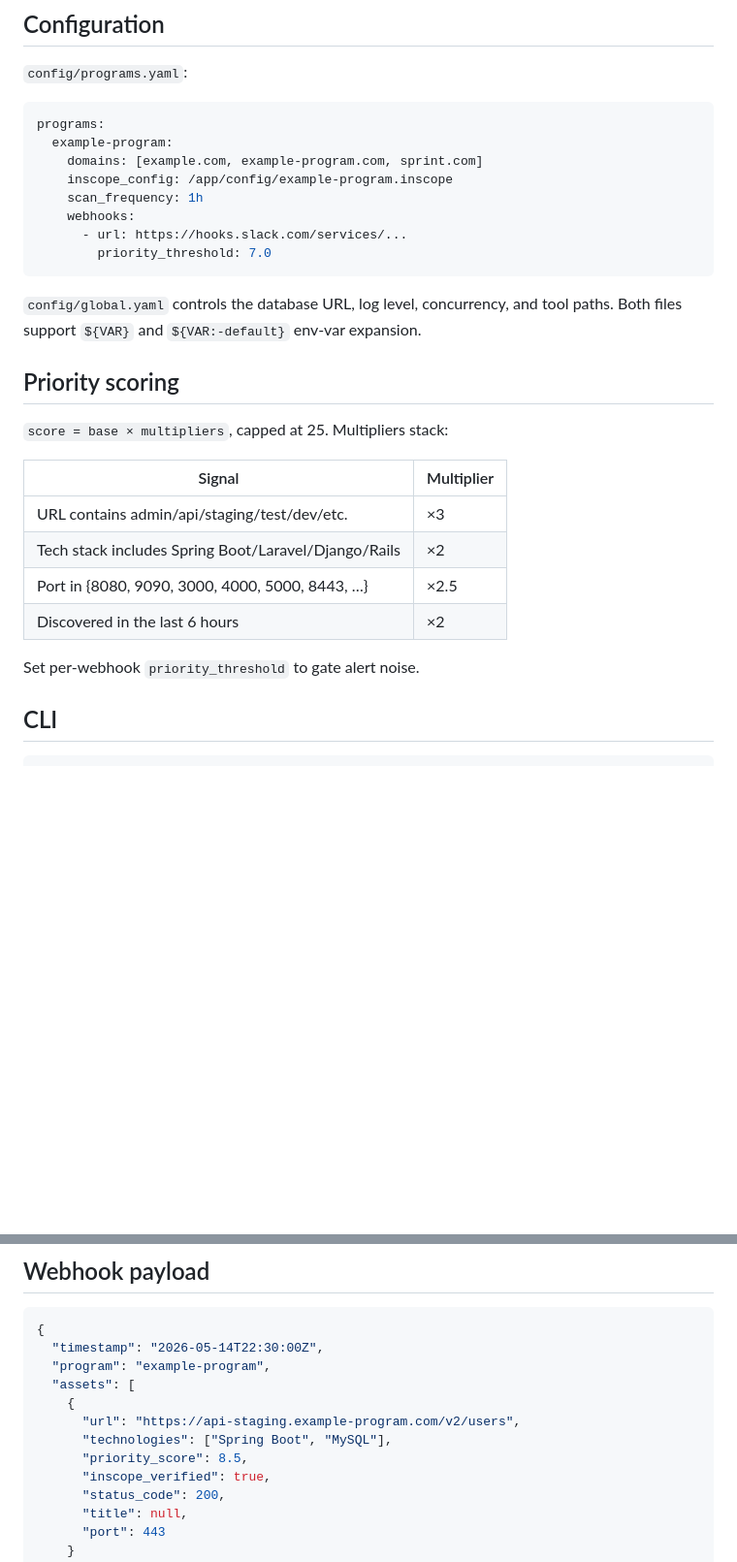
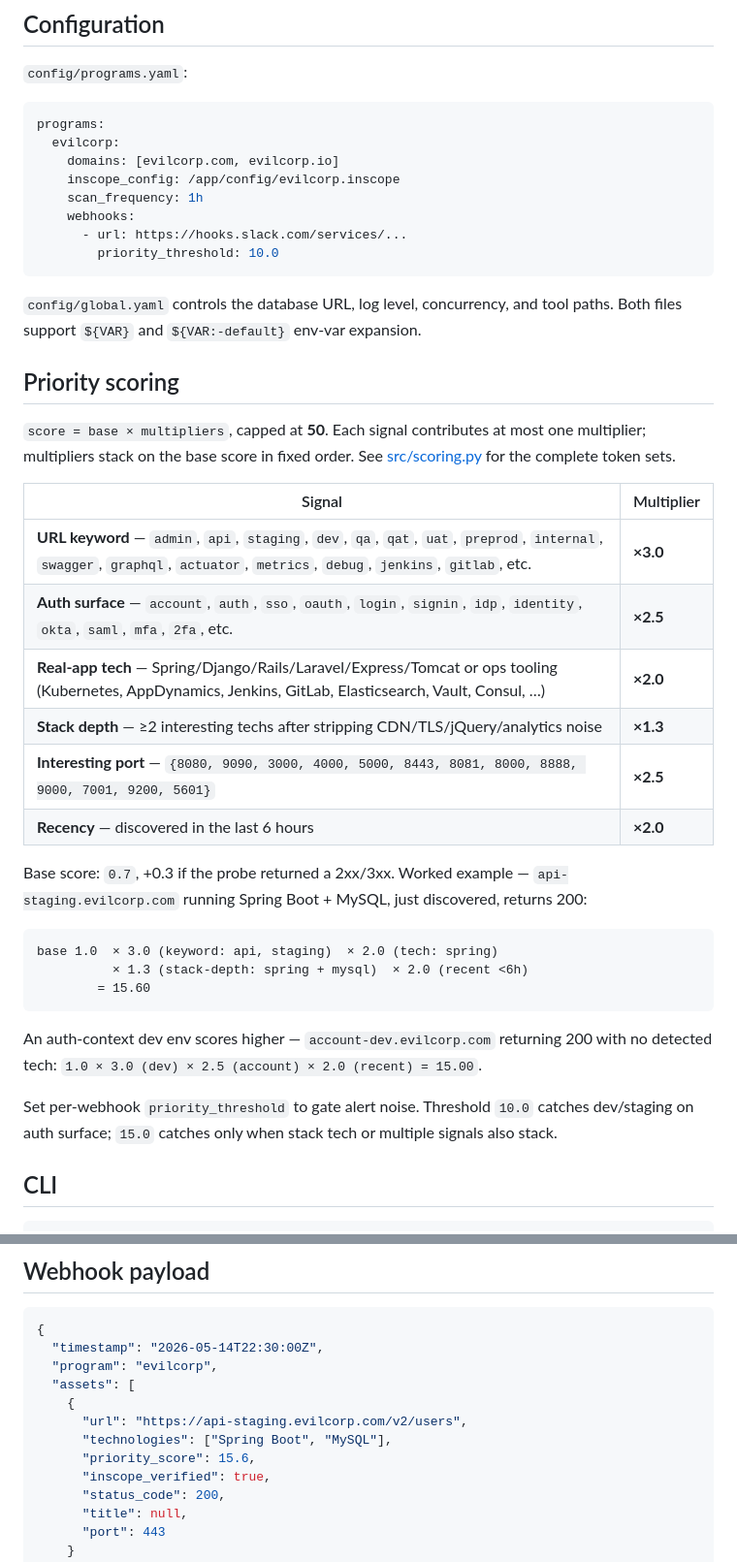
Before and after one commit to iceberg-deep/bb-sentinel, a Markdown page: README.md, 2 parts joined by grey strips. Shown at 97% size. Drawn GitHub-style; blank space fills up the shorter version.

Commit message:
README: update scoring section for new multiplier tiers + use evilcorp examples
- Document AUTH_TOKENS (x2.5) and stack-depth bonus (x1.3) tiers added in
  the prior scoring overhaul commit.
- Expand the keyword/auth/tech token lists in the table so users can see
  what actually triggers each multiplier without reading scoring.py.
- Raise documented MAX_SCORE from 25 to 50.
- Worked example uses api-staging.evilcorp.com / account-dev.evilcorp.com
  to avoid naming a real bug-bounty target in the public README.
- Update webhook payload example to match (priority_score 15.6 reflects
  what the current code actually produces).

Co-Authored-By: Claude Opus 4.7 (1M context) <noreply@anthropic.com>

````diff
--- a/README.md
+++ b/README.md
@@ -50,13 +50,13 @@ cp config/global.example.yaml   config/global.yaml
 
 ```yaml
 programs:
-  example-program:
-    domains: [example.com, example-program.com, sprint.com]
-    inscope_config: /app/config/example-program.inscope
+  evilcorp:
+    domains: [evilcorp.com, evilcorp.io]
+    inscope_config: /app/config/evilcorp.inscope
     scan_frequency: 1h
     webhooks:
       - url: https://hooks.slack.com/services/...
-        priority_threshold: 7.0
+        priority_threshold: 10.0
 ```
 
 `config/global.yaml` controls the database URL, log level, concurrency, and
@@ -65,16 +65,35 @@ expansion.
 
 ## Priority scoring
 
-`score = base × multipliers`, capped at 25. Multipliers stack:
+`score = base × multipliers`, capped at **50**. Each signal contributes at most
+one multiplier; multipliers stack on the base score in fixed order. See
+[src/scoring.py](src/scoring.py) for the complete token sets.
 
-| Signal                                              | Multiplier |
-|-----------------------------------------------------|------------|
-| URL contains admin/api/staging/test/dev/etc.        | ×3         |
-| Tech stack includes Spring Boot/Laravel/Django/Rails | ×2         |
-| Port in {8080, 9090, 3000, 4000, 5000, 8443, …}     | ×2.5       |
-| Discovered in the last 6 hours                      | ×2         |
+| Signal                                                                                       | Multiplier |
+|----------------------------------------------------------------------------------------------|------------|
+| **URL keyword** — `admin`, `api`, `staging`, `dev`, `qa`, `qat`, `uat`, `preprod`, `internal`, `swagger`, `graphql`, `actuator`, `metrics`, `debug`, `jenkins`, `gitlab`, etc. | **×3.0** |
+| **Auth surface** — `account`, `auth`, `sso`, `oauth`, `login`, `signin`, `idp`, `identity`, `okta`, `saml`, `mfa`, `2fa`, etc. | **×2.5** |
+| **Real-app tech** — Spring/Django/Rails/Laravel/Express/Tomcat or ops tooling (Kubernetes, AppDynamics, Jenkins, GitLab, Elasticsearch, Vault, Consul, …) | **×2.0** |
+| **Stack depth** — ≥2 interesting techs after stripping CDN/TLS/jQuery/analytics noise        | **×1.3**   |
+| **Interesting port** — `{8080, 9090, 3000, 4000, 5000, 8443, 8081, 8000, 8888, 9000, 7001, 9200, 5601}` | **×2.5** |
+| **Recency** — discovered in the last 6 hours                                                 | **×2.0**   |
 
-Set per-webhook `priority_threshold` to gate alert noise.
+Base score: `0.7`, +0.3 if the probe returned a 2xx/3xx. Worked example —
+`api-staging.evilcorp.com` running Spring Boot + MySQL, just discovered,
+returns 200:
+
+```
+base 1.0  × 3.0 (keyword: api, staging)  × 2.0 (tech: spring)
+          × 1.3 (stack-depth: spring + mysql)  × 2.0 (recent <6h)
+        = 15.60
+```
+
+An auth-context dev env scores higher — `account-dev.evilcorp.com` returning
+200 with no detected tech: `1.0 × 3.0 (dev) × 2.5 (account) × 2.0 (recent) = 15.00`.
+
+Set per-webhook `priority_threshold` to gate alert noise. Threshold `10.0`
+catches dev/staging on auth surface; `15.0` catches only when stack tech or
+multiple signals also stack.
 
 ## CLI
 
@@ -95,12 +114,12 @@ Invoke as `python -m src.cli ...` (or install the package and use the
 ```json
 {
   "timestamp": "2026-05-14T22:30:00Z",
-  "program": "example-program",
+  "program": "evilcorp",
   "assets": [
     {
-      "url": "https://api-staging.example-program.com/v2/users",
+      "url": "https://api-staging.evilcorp.com/v2/users",
       "technologies": ["Spring Boot", "MySQL"],
-      "priority_score": 8.5,
+      "priority_score": 15.6,
       "inscope_verified": true,
       "status_code": 200,
       "title": null,
````
